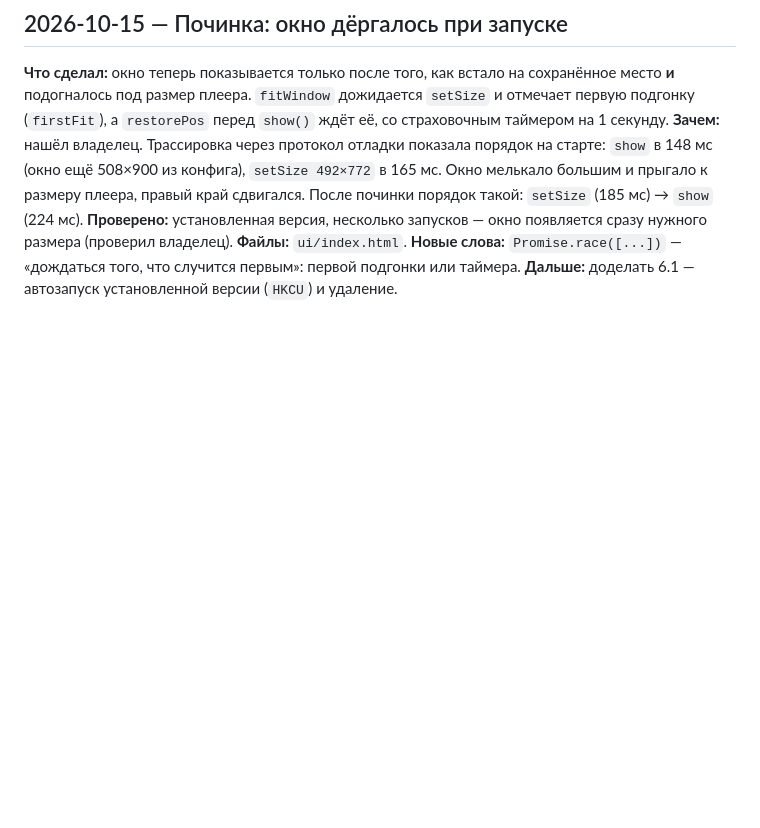
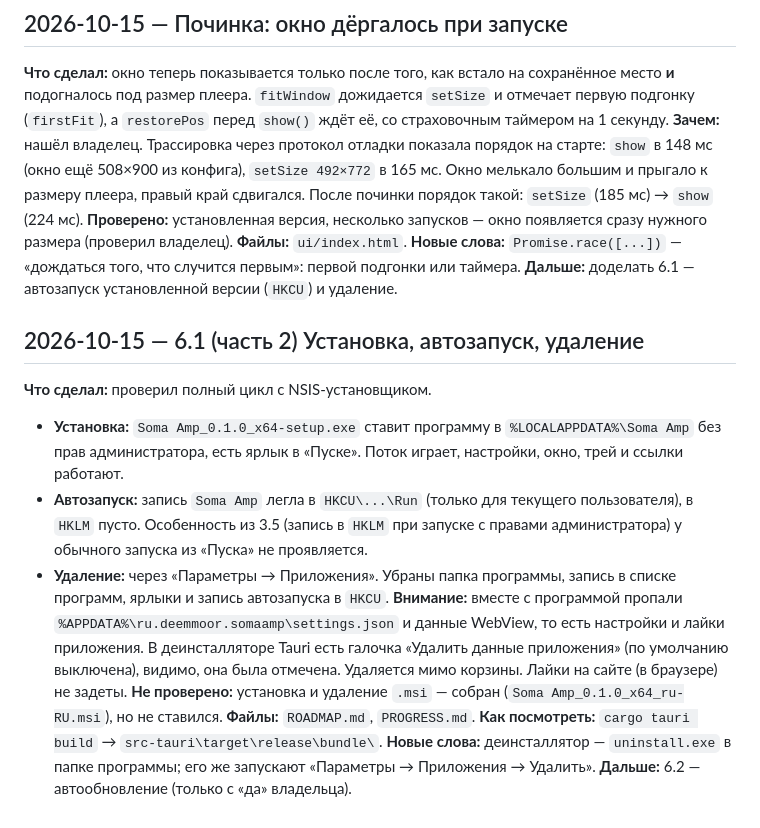
Before and after one commit to DeemMoor/soma-amp, a Markdown page: PROGRESS.md, the part around the change. Drawn GitHub-style; blank space fills up the shorter version.

Commit message:
Mark installer check done

```diff
--- a/PROGRESS.md
+++ b/PROGRESS.md
@@ -240,3 +240,15 @@
 **Файлы:** `ui/index.html`.
 **Новые слова:** `Promise.race([...])` — «дождаться того, что случится первым»: первой подгонки или таймера.
 **Дальше:** доделать 6.1 — автозапуск установленной версии (`HKCU`) и удаление.
+
+## 2026-10-15 — 6.1 (часть 2) Установка, автозапуск, удаление
+**Что сделал:** проверил полный цикл с NSIS-установщиком.
+- **Установка:** `Soma Amp_0.1.0_x64-setup.exe` ставит программу в `%LOCALAPPDATA%\Soma Amp` без прав администратора, есть ярлык в «Пуске». Поток играет, настройки, окно, трей и ссылки работают.
+- **Автозапуск:** запись `Soma Amp` легла в `HKCU\...\Run` (только для текущего пользователя), в `HKLM` пусто. Особенность из 3.5 (запись в `HKLM` при запуске с правами администратора) у обычного запуска из «Пуска» не проявляется.
+- **Удаление:** через «Параметры → Приложения». Убраны папка программы, запись в списке программ, ярлыки и запись автозапуска в `HKCU`.
+**Внимание:** вместе с программой пропали `%APPDATA%\ru.deemmoor.somaamp\settings.json` и данные WebView, то есть настройки и лайки приложения. В деинсталляторе Tauri есть галочка «Удалить данные приложения» (по умолчанию выключена), видимо, она была отмечена. Удаляется мимо корзины. Лайки на сайте (в браузере) не задеты.
+**Не проверено:** установка и удаление `.msi` — собран (`Soma Amp_0.1.0_x64_ru-RU.msi`), но не ставился.
+**Файлы:** `ROADMAP.md`, `PROGRESS.md`.
+**Как посмотреть:** `cargo tauri build` → `src-tauri\target\release\bundle\`.
+**Новые слова:** деинсталлятор — `uninstall.exe` в папке программы; его же запускают «Параметры → Приложения → Удалить».
+**Дальше:** 6.2 — автообновление (только с «да» владельца).
```
Also changed, not shown: ROADMAP.md (+1 -1 lines).
